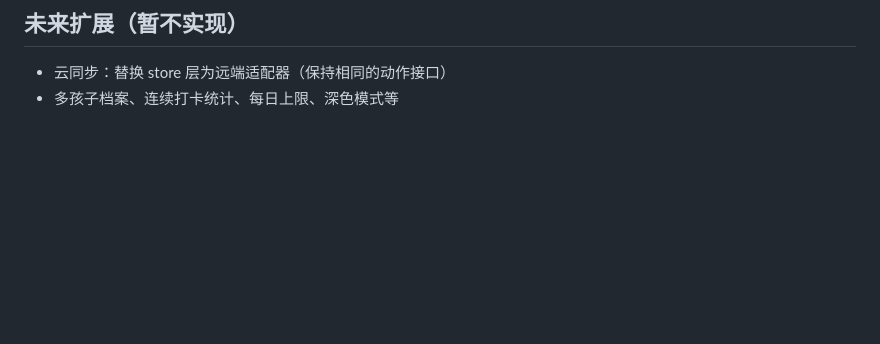
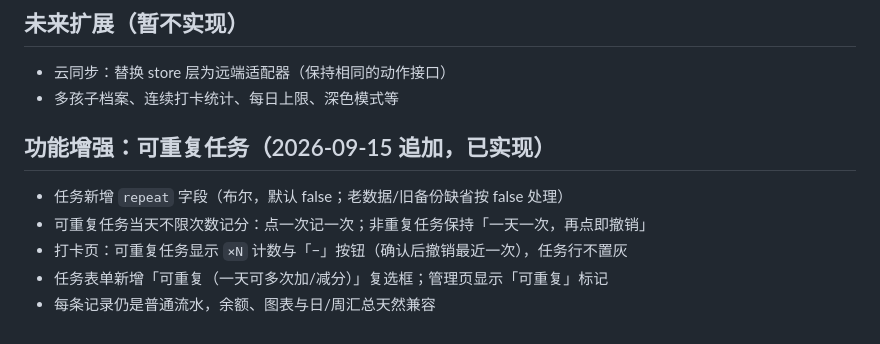
Before and after one commit to scen89/dd-points, a Markdown page: docs/plans/2026-09-15-dd-points-pwa-design.md, the part around the change. Drawn GitHub-style; blank space fills up the shorter version.

Commit message:
docs: 可重复任务设计与修正记录

```diff
--- a/docs/plans/2026-09-15-dd-points-pwa-design.md
+++ b/docs/plans/2026-09-15-dd-points-pwa-design.md
@@ -119,3 +119,11 @@ Task: { id, name, mode: 'normal'|'level', points, levels: [{label, points}] }
 
 - 云同步：替换 store 层为远端适配器（保持相同的动作接口）
 - 多孩子档案、连续打卡统计、每日上限、深色模式等
+
+## 功能增强：可重复任务（2026-09-15 追加，已实现）
+
+- 任务新增 `repeat` 字段（布尔，默认 false；老数据/旧备份缺省按 false 处理）
+- 可重复任务当天不限次数记分：点一次记一次；非重复任务保持「一天一次，再点即撤销」
+- 打卡页：可重复任务显示 `×N` 计数与「−」按钮（确认后撤销最近一次），任务行不置灰
+- 任务表单新增「可重复（一天可多次加/减分）」复选框；管理页显示「可重复」标记
+- 每条记录仍是普通流水，余额、图表与日/周汇总天然兼容
```
Also changed, not shown: docs/plans/2026-09-15-dd-points-pwa-implementation.md (+5 -0 lines).
